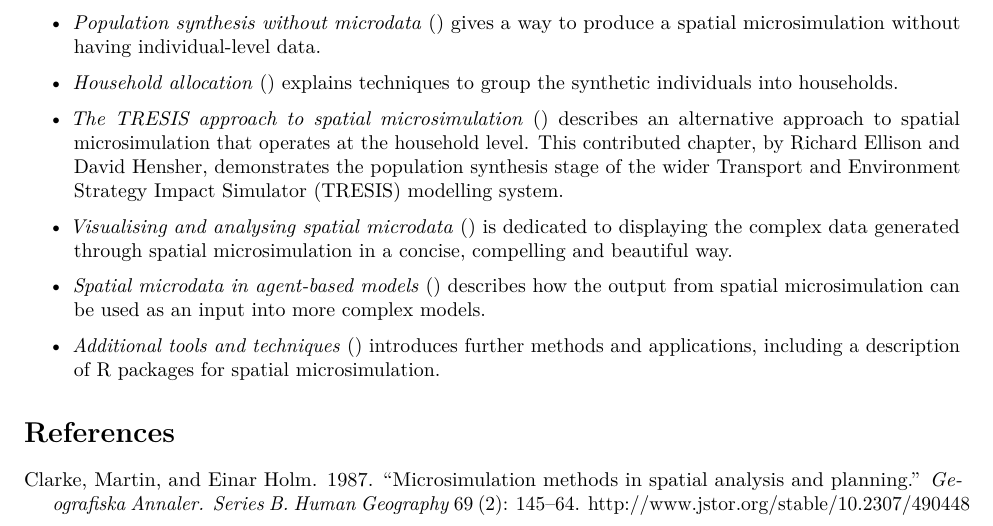
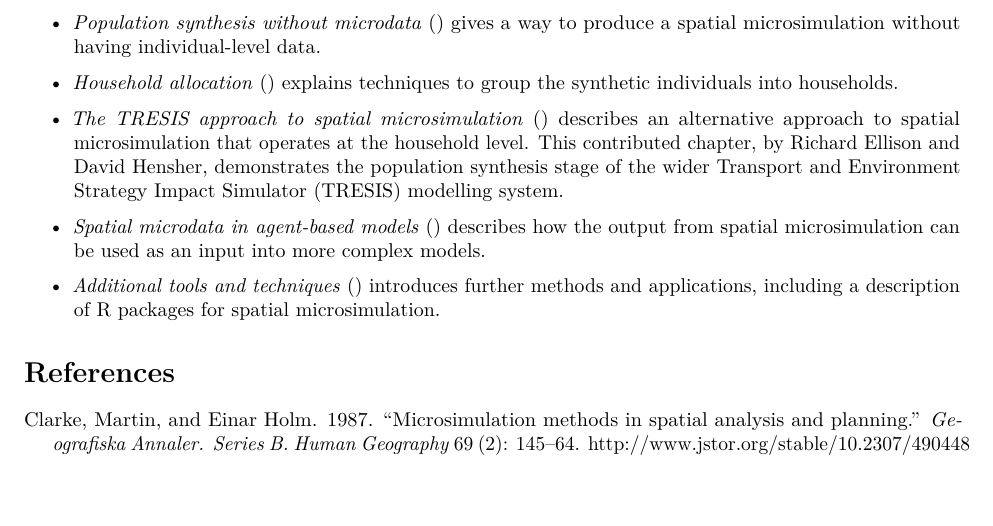
Before and after one commit to Robinlovelace/spatial-microsim-book, an R Markdown document (01-introduction.Rmd): part of page 7 of 8, cut so that both start at the same text, the shorter picture padded with empty space. Rendered offline with R 4.5, knitr and Pandoc, then LaTeX, with nearby package versions.

Commit message:
remove chapter vizualisation of introduction

```diff
--- a/01-introduction.Rmd
+++ b/01-introduction.Rmd
@@ -613,10 +613,6 @@ Richard Ellison and David Hensher, demonstrates the population synthesis
 stage of the wider Transport and Environment Strategy Impact Simulator
 (TRESIS) modelling system.
 
-- *Visualising and analysing spatial microdata*
-([](#vis))
-is dedicated to displaying the complex data generated through spatial microsimulation in a concise, compelling and beautiful way.
-
 - *Spatial microdata in agent-based models*
 ([](#ABM))
 describes how the output
```
